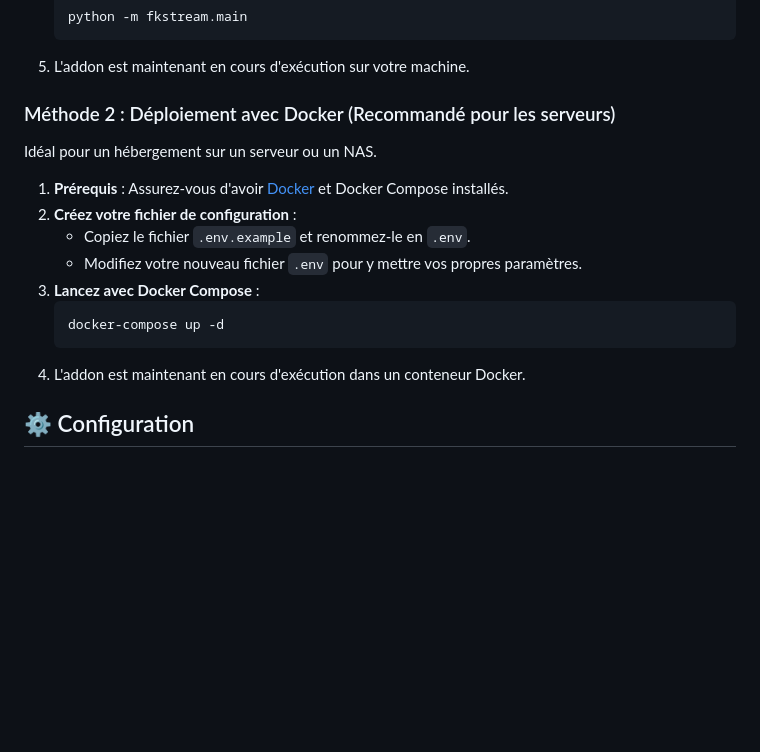
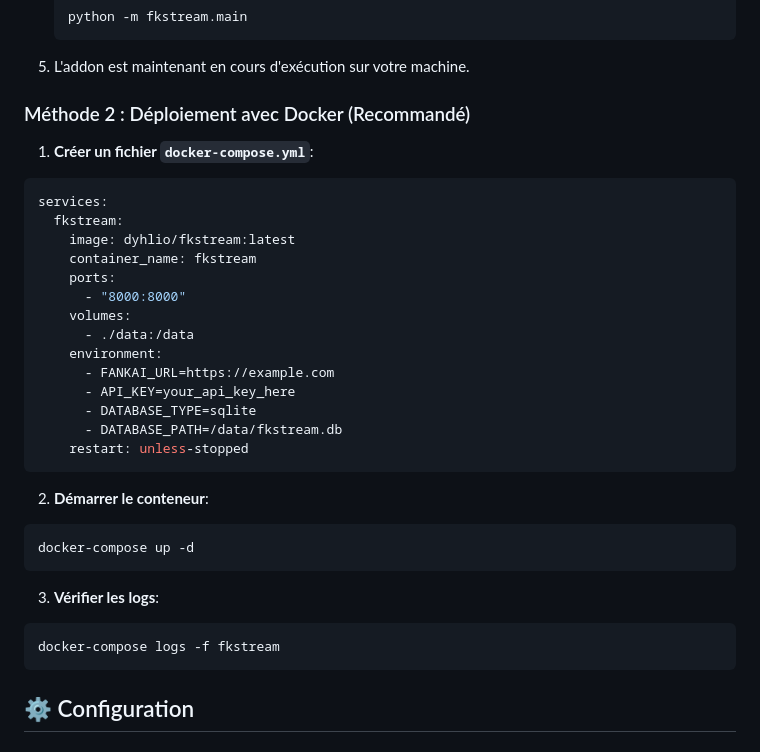
Before and after one commit to Dyhlio/fkstream, a Markdown page: README.md, the part around the change. Rendered like a GitHub page; blank space fills up the shorter version.

````diff
--- a/README.md
+++ b/README.md
@@ -68,19 +68,36 @@ Idéal pour une utilisation sur votre machine personnelle.
     ```
 5.  L'addon est maintenant en cours d'exécution sur votre machine.
 
-### Méthode 2 : Déploiement avec Docker (Recommandé pour les serveurs)
+### Méthode 2 : Déploiement avec Docker (Recommandé)
 
-Idéal pour un hébergement sur un serveur ou un NAS.
+1. **Créer un fichier `docker-compose.yml`**:
 
-1.  **Prérequis** : Assurez-vous d'avoir [Docker](https://www.docker.com/products/docker-desktop/) et Docker Compose installés.
-2.  **Créez votre fichier de configuration** :
-    - Copiez le fichier `.env.example` et renommez-le en `.env`.
-    - Modifiez votre nouveau fichier `.env` pour y mettre vos propres paramètres.
-3.  **Lancez avec Docker Compose** :
-    ```bash
-    docker-compose up -d
-    ```
-4.  L'addon est maintenant en cours d'exécution dans un conteneur Docker.
+```yaml
+services:
+  fkstream:
+    image: dyhlio/fkstream:latest
+    container_name: fkstream
+    ports:
+      - "8000:8000"
+    volumes:
+      - ./data:/data
+    environment:
+      - FANKAI_URL=https://example.com
+      - API_KEY=your_api_key_here
+      - DATABASE_TYPE=sqlite
+      - DATABASE_PATH=/data/fkstream.db
+    restart: unless-stopped
+```
+
+2. **Démarrer le conteneur**:
+```bash
+docker-compose up -d
+```
+
+3. **Vérifier les logs**:
+```bash
+docker-compose logs -f fkstream
+```
 
 ## ⚙️ Configuration
 
````
